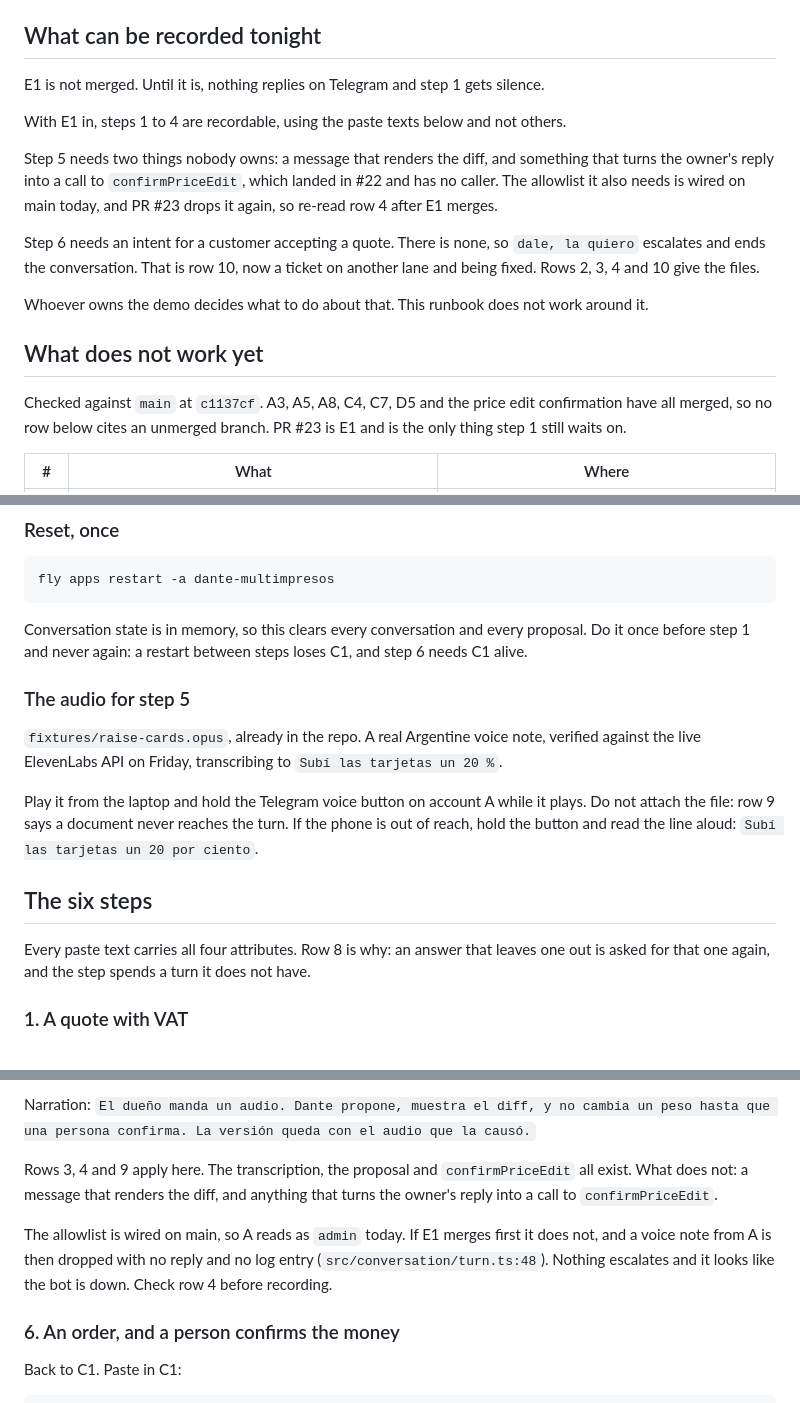
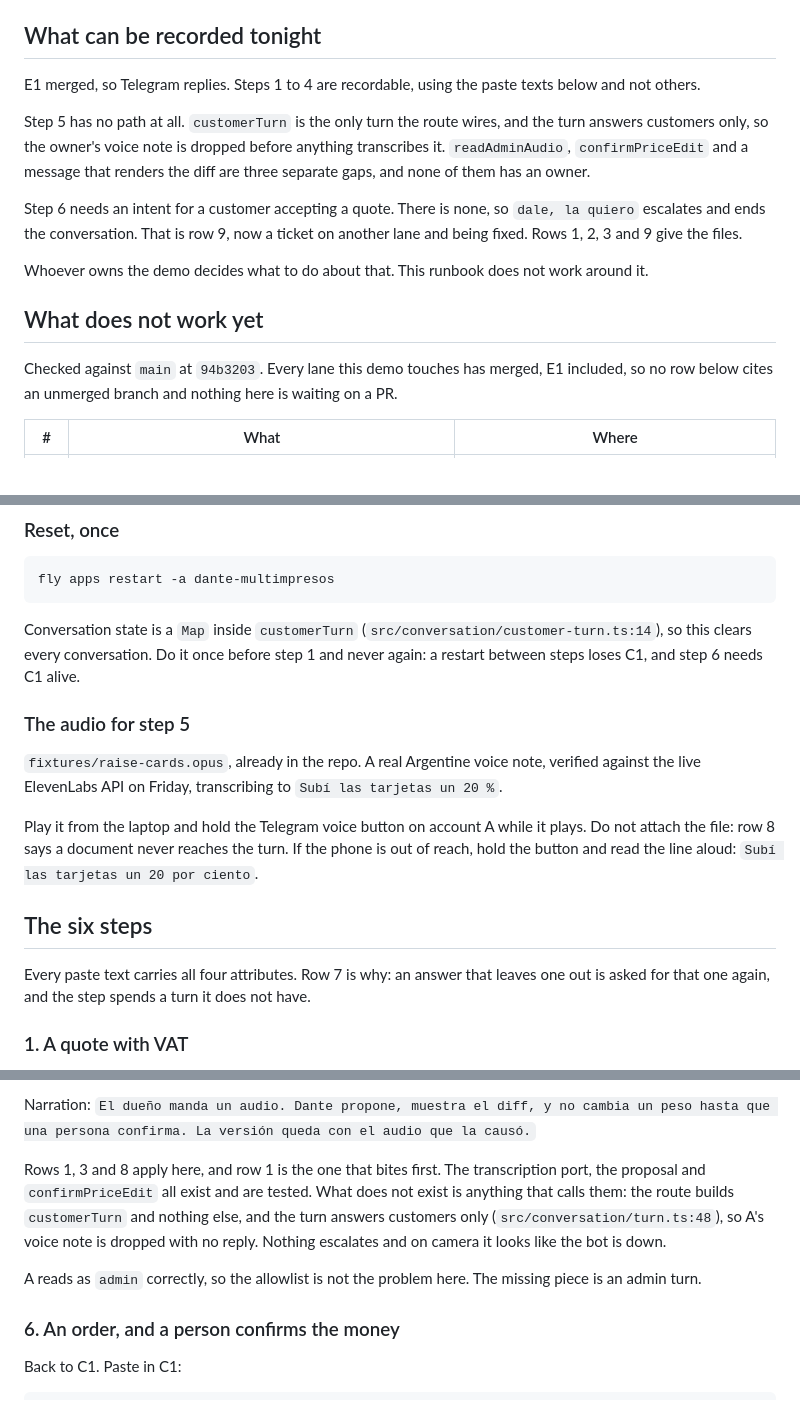
Before and after one commit to patriciocarena/HackCBA, a Markdown page: docs/demo.md, 3 parts joined by grey strips. Drawn GitHub-style.

````diff
--- a/docs/demo.md
+++ b/docs/demo.md
@@ -9,26 +9,24 @@ breaks a test first. The one amount in this file that nothing pins is step 5's
 
 ## What can be recorded tonight
 
-E1 is not merged. Until it is, nothing replies on Telegram and step 1 gets silence.
+E1 merged, so Telegram replies. Steps 1 to 4 are recordable, using the paste texts below
+and not others.
 
-With E1 in, steps 1 to 4 are recordable, using the paste texts below and not others.
-
-Step 5 needs two things nobody owns: a message that renders the diff, and something that
-turns the owner's reply into a call to `confirmPriceEdit`, which landed in #22 and has no
-caller. The allowlist it also needs is wired on main today, and PR #23 drops it again, so
-re-read row 4 after E1 merges.
+Step 5 has no path at all. `customerTurn` is the only turn the route wires, and the turn
+answers customers only, so the owner's voice note is dropped before anything transcribes
+it. `readAdminAudio`, `confirmPriceEdit` and a message that renders the diff are three
+separate gaps, and none of them has an owner.
 
 Step 6 needs an intent for a customer accepting a quote. There is none, so `dale, la
-quiero` escalates and ends the conversation. That is row 10, now a ticket on another lane
-and being fixed. Rows 2, 3, 4 and 10 give the files.
+quiero` escalates and ends the conversation. That is row 9, now a ticket on another lane
+and being fixed. Rows 1, 2, 3 and 9 give the files.
 
 Whoever owns the demo decides what to do about that. This runbook does not work around it.
 
 ## What does not work yet
 
-Checked against `main` at `c1137cf`. A3, A5, A8, C4, C7, D5 and the price edit
-confirmation have all merged, so no row below cites an unmerged branch. PR #23 is E1 and
-is the only thing step 1 still waits on.
+Checked against `main` at `94b3203`. Every lane this demo touches has merged, E1
+included, so no row below cites an unmerged branch and nothing here is waiting on a PR.
 
 | # | What | Where |
 |---|---|---|
@@ -106,8 +107,8 @@ The fourth returns a beat counter. If it does not climb, the deploy is not live.
 fly apps restart -a dante-multimpresos
 ```
 
-Conversation state is in memory, so this clears every conversation and every proposal. Do
-it once before step 1 and never again: a restart between steps loses C1, and step 6 needs
+Conversation state is a `Map` inside `customerTurn` (`src/conversation/customer-turn.ts:14`),
+so this clears every conversation. Do it once before step 1 and never again: a restart between steps loses C1, and step 6 needs
 C1 alive.
 
 ### The audio for step 5
@@ -116,12 +117,12 @@ C1 alive.
 against the live ElevenLabs API on Friday, transcribing to `Subí las tarjetas un 20 %`.
 
 Play it from the laptop and hold the Telegram voice button on account A while it plays. Do
-not attach the file: row 9 says a document never reaches the turn. If the phone is out of
+not attach the file: row 8 says a document never reaches the turn. If the phone is out of
 reach, hold the button and read the line aloud: `Subí las tarjetas un 20 por ciento`.
 
 ## The six steps
 
-Every paste text carries all four attributes. Row 8 is why: an answer that leaves one out
+Every paste text carries all four attributes. Row 7 is why: an answer that leaves one out
 is asked for that one again, and the step spends a turn it does not have.
 
 ### 1. A quote with VAT
@@ -221,14 +222,14 @@ this is a recording of him saying it.
 Narration: `El dueño manda un audio. Dante propone, muestra el diff, y no cambia un peso
 hasta que una persona confirma. La versión queda con el audio que la causó.`
 
-Rows 3, 4 and 9 apply here. The transcription, the proposal and `confirmPriceEdit` all
-exist. What does not: a message that renders the diff, and anything that turns the owner's
-reply into a call to `confirmPriceEdit`.
+Rows 1, 3 and 8 apply here, and row 1 is the one that bites first. The transcription port,
+the proposal and `confirmPriceEdit` all exist and are tested. What does not exist is
+anything that calls them: the route builds `customerTurn` and nothing else, and the turn
+answers customers only (`src/conversation/turn.ts:48`), so A's voice note is dropped with
+no reply. Nothing escalates and on camera it looks like the bot is down.
 
-The allowlist is wired on main, so A reads as `admin` today. If E1 merges first it does
-not, and a voice note from A is then dropped with no reply and no log entry
-(`src/conversation/turn.ts:48`). Nothing escalates and it looks like the bot is down. Check
-row 4 before recording.
+A reads as `admin` correctly, so the allowlist is not the problem here. The missing piece
+is an admin turn.
 
 ### 6. An order, and a person confirms the money
 
````
Also changed, not shown: other parts of docs/demo.md (+22 -19 lines).
